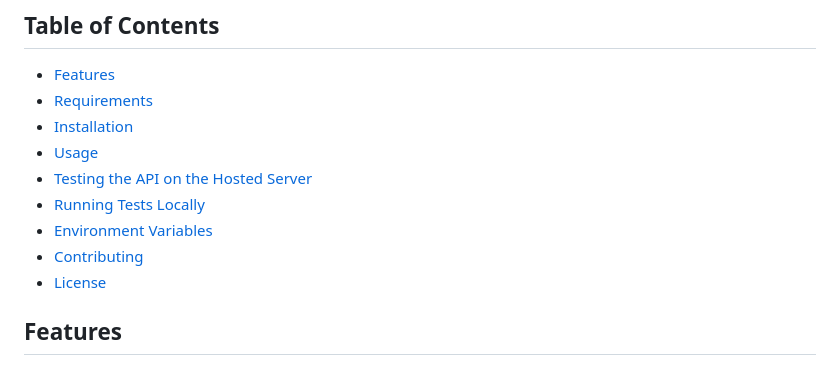
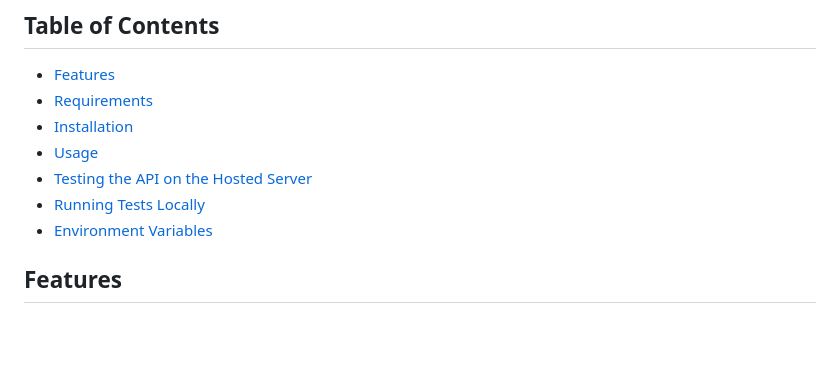
Before and after one commit to piyushrai007/urbano_assignment, a Markdown page: README.md, the part around the change. Rendered like a GitHub page; blank space fills up the shorter version.

```diff
--- a/README.md
+++ b/README.md
@@ -11,8 +11,7 @@ UrbanoInfoTech is a Django-based project that provides user authentication funct
 - [Testing the API on the Hosted Server](#testing-the-api-on-the-hosted-server)
 - [Running Tests Locally](#running-tests-locally)
 - [Environment Variables](#environment-variables)
-- [Contributing](#contributing)
-- [License](#license)
+
 
 ## Features
 
```
